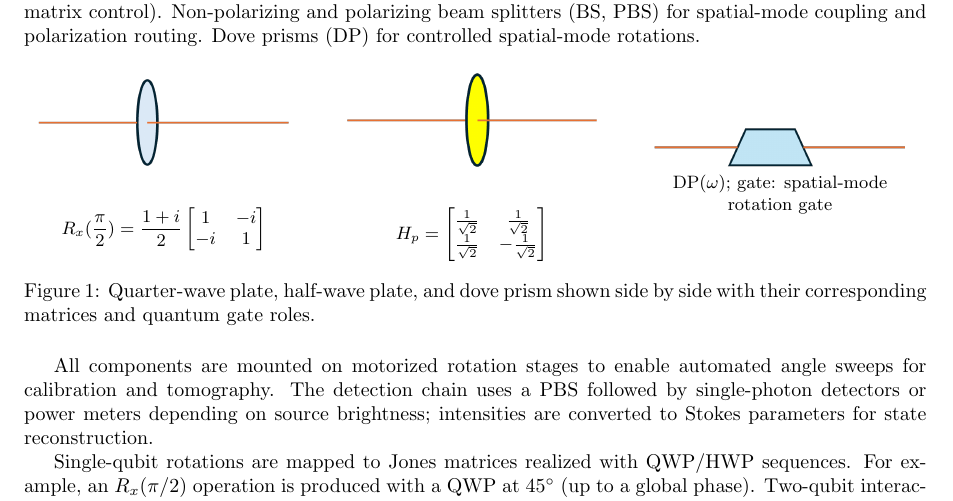
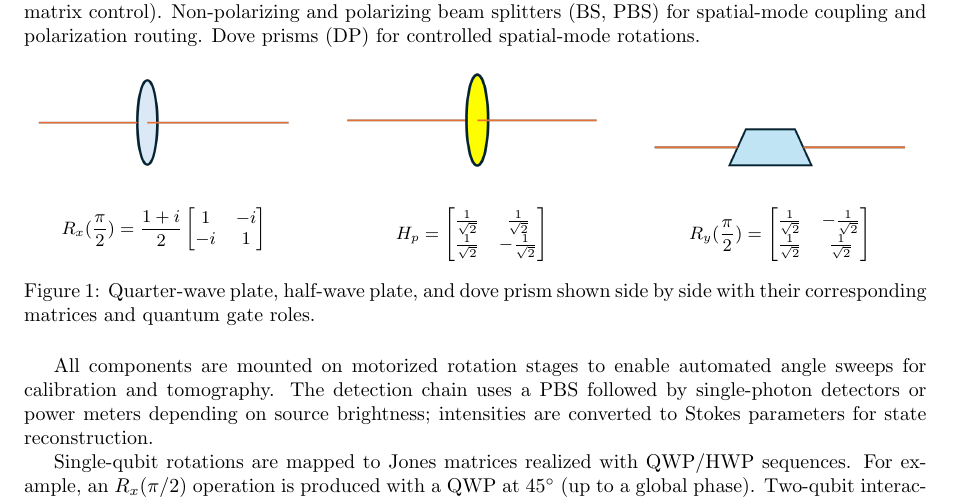
Before and after one commit to JoeJoeNguyen/Physics-Papers, a LaTeX thesis (Research/Thesis and Summary/submission/Submission.tex): part of page 1 of 3, cut so that both start at the same text. Compiled offline with pdfLaTeX.

Commit message:
Overleaf Connect auto-sync [2026-05-29 21:10:50]

```diff
--- a/Research/Thesis and Summary/submission/Submission.tex
+++ b/Research/Thesis and Summary/submission/Submission.tex
@@ -97,7 +97,12 @@ We implement qubits using two degrees of freedom of a single photon: polarizatio
 \centering
 \includegraphics[width=0.9\linewidth]{../Thesis/DP.png}
 
-\small $\mathrm{DP}(\omega)$; gate: spatial-mode rotation gate
+\small \begin{equation*}
+    R_y(\frac{\pi}{2}) = \begin{bmatrix}
+\frac{1}{\sqrt{2}} & -\frac{1}{\sqrt{2}} \\
+\frac{1}{\sqrt{2}} & \frac{1}{\sqrt{2}}
+\end{bmatrix}
+\end{equation*}
 \end{minipage}
 \caption{Quarter-wave plate, half-wave plate, and dove prism shown side by side with their corresponding matrices and quantum gate roles.}
 \label{fig:optical-component-gates}
```
